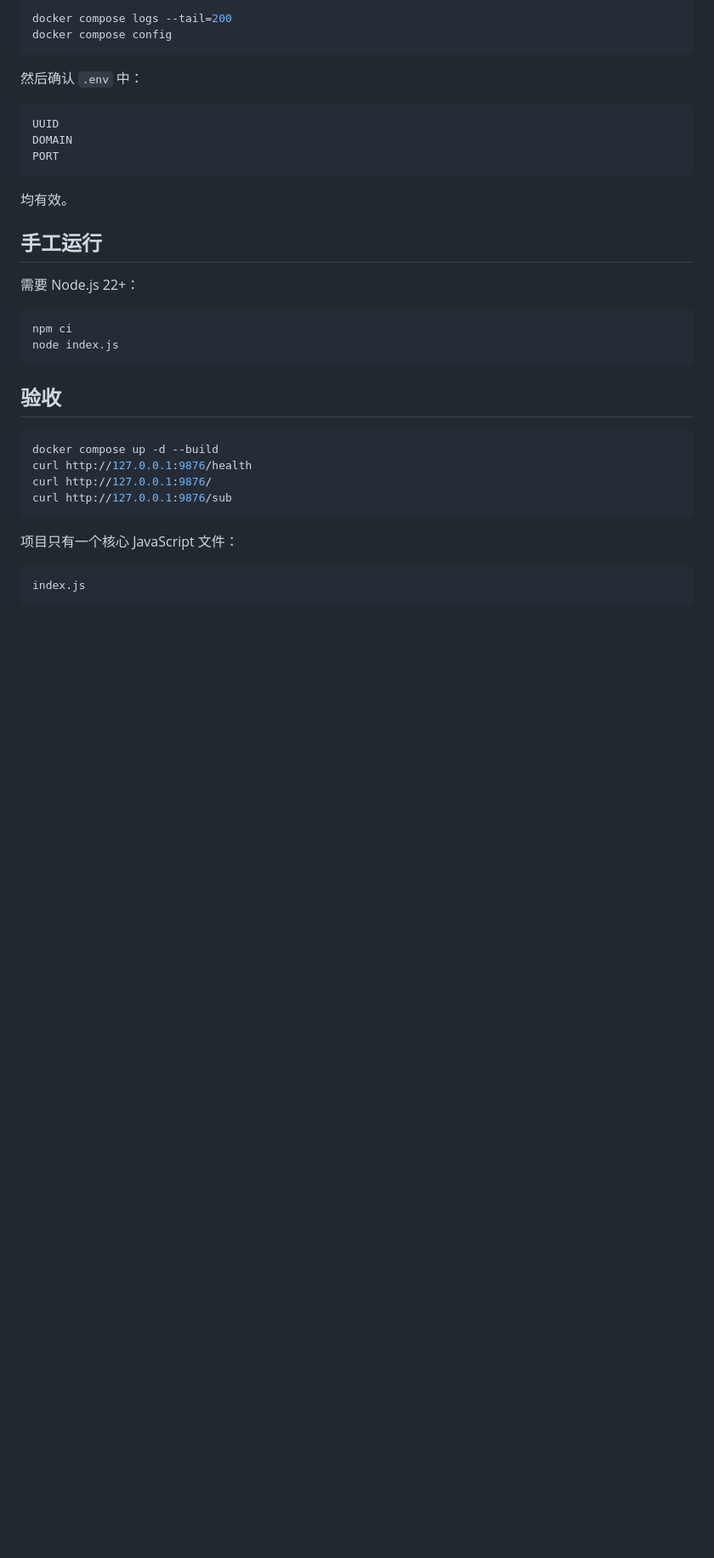
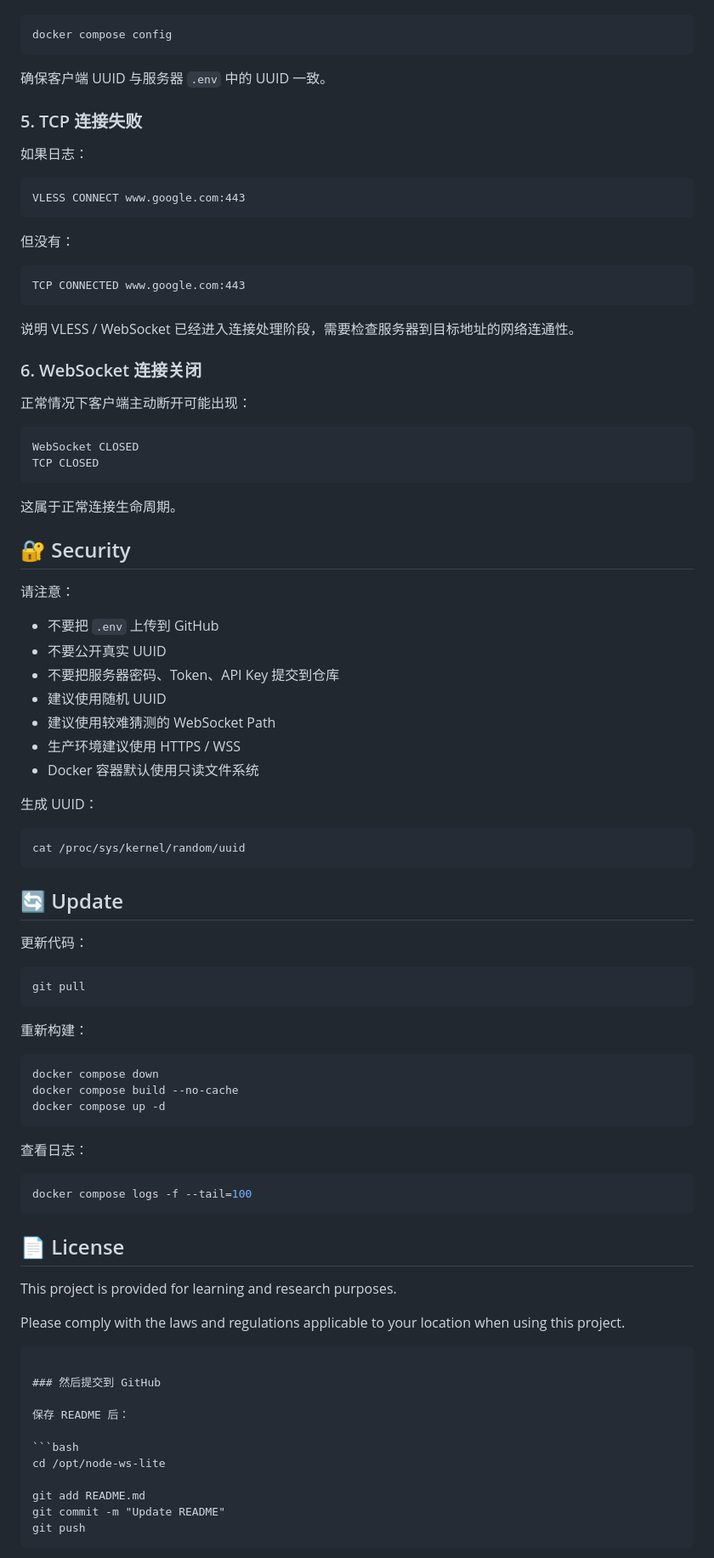
Before and after one commit to lucas8864/node-ws-lite, a Markdown page: README.md, the part around one of its changes. Shown at 85% size. Rendered like a GitHub page; blank space fills up the shorter version.

`````diff
--- a/README.md
+++ b/README.md
@@ -203,39 +347,94 @@ SHA224(UUID)
 
 ```bash
-docker compose logs --tail=200
 docker compose config
 ```
 
-然后确认 `.env` 中：
+确保客户端 UUID 与服务器 `.env` 中的 UUID 一致。
+
+### 5. TCP 连接失败
+
+如果日志：
 
 ```text
-UUID
-DOMAIN
-PORT
+VLESS CONNECT www.google.com:443
 ```
 
-均有效。
+但没有：
 
-## 手工运行
+```text
+TCP CONNECTED www.google.com:443
+```
 
-需要 Node.js 22+：
+说明 VLESS / WebSocket 已经进入连接处理阶段，需要检查服务器到目标地址的网络连通性。
+
+### 6. WebSocket 连接关闭
+
+正常情况下客户端主动断开可能出现：
+
+```text
+WebSocket CLOSED
+TCP CLOSED
+```
+
+这属于正常连接生命周期。
+
+## 🔐 Security
+
+请注意：
+
+* 不要把 `.env` 上传到 GitHub
+* 不要公开真实 UUID
+* 不要把服务器密码、Token、API Key 提交到仓库
+* 建议使用随机 UUID
+* 建议使用较难猜测的 WebSocket Path
+* 生产环境建议使用 HTTPS / WSS
+* Docker 容器默认使用只读文件系统
+
+生成 UUID：
 
 ```bash
-npm ci
-node index.js
+cat /proc/sys/kernel/random/uuid
 ```
 
-## 验收
+## 🔄 Update
+
+更新代码：
 
 ```bash
-docker compose up -d --build
-curl http://127.0.0.1:9876/health
-curl http://127.0.0.1:9876/
-curl http://127.0.0.1:9876/sub
+git pull
 ```
 
-项目只有一个核心 JavaScript 文件：
+重新构建：
 
-```text
-index.js
+```bash
+docker compose down
+docker compose build --no-cache
+docker compose up -d
 ```
+
+查看日志：
+
+```bash
+docker compose logs -f --tail=100
+```
+
+## 📄 License
+
+This project is provided for learning and research purposes.
+
+Please comply with the laws and regulations applicable to your location when using this project.
+
+````
+
+### 然后提交到 GitHub
+
+保存 README 后：
+
+```bash
+cd /opt/node-ws-lite
+
+git add README.md
+git commit -m "Update README"
+git push
+````
+
`````
Also changed, not shown: other parts of README.md (+286 -135 lines).
